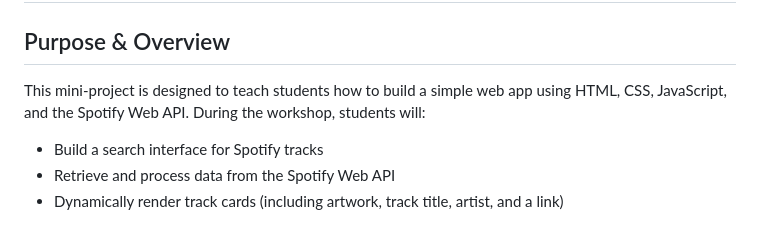
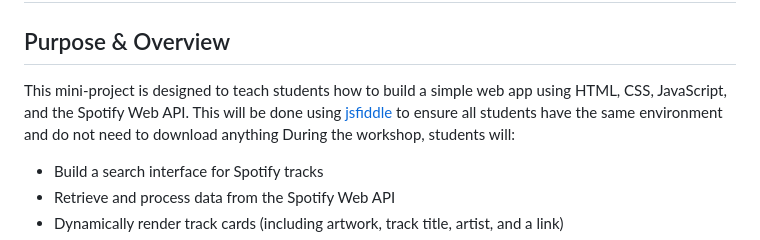
Before and after one commit to qquaile-dev/Ty-Workshop-Facilitator, a Markdown page: README.md, the part around the change. GitHub-like rendering.

```diff
--- a/README.md
+++ b/README.md
@@ -1,7 +1,9 @@
 # Spotify Search Mini-Project — Facilitator Guide
 
 ## Purpose & Overview
-This mini-project is designed to teach students how to build a simple web app using HTML, CSS, JavaScript, and the Spotify Web API. During the workshop, students will:
+This mini-project is designed to teach students how to build a simple web app using HTML, CSS, JavaScript, and the Spotify Web API.
+This will be done using [jsfiddle](https://jsfiddle.net/) to ensure all students have the same environment and do not need to download anything
+During the workshop, students will:
 
 - Build a search interface for Spotify tracks
 - Retrieve and process data from the Spotify Web API
```
